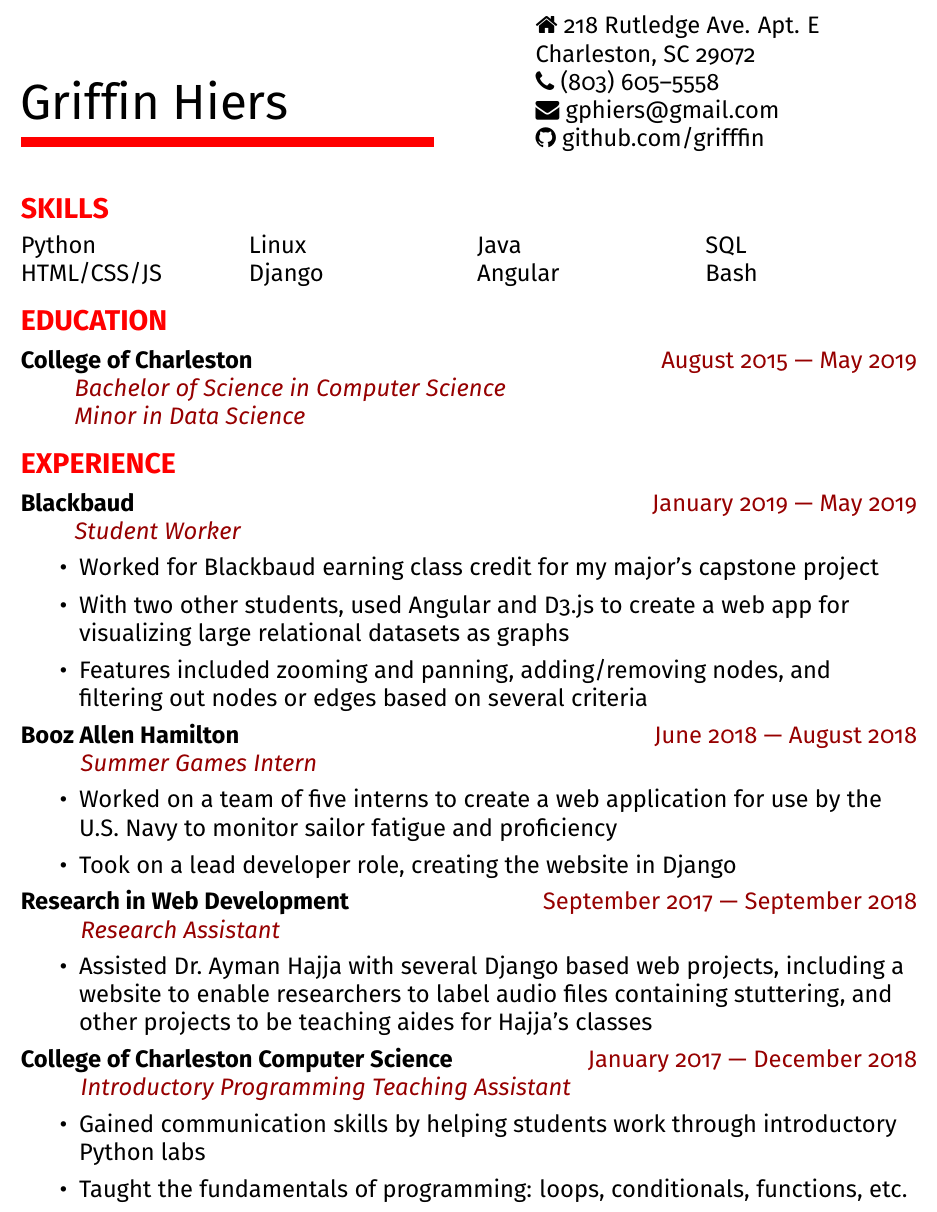
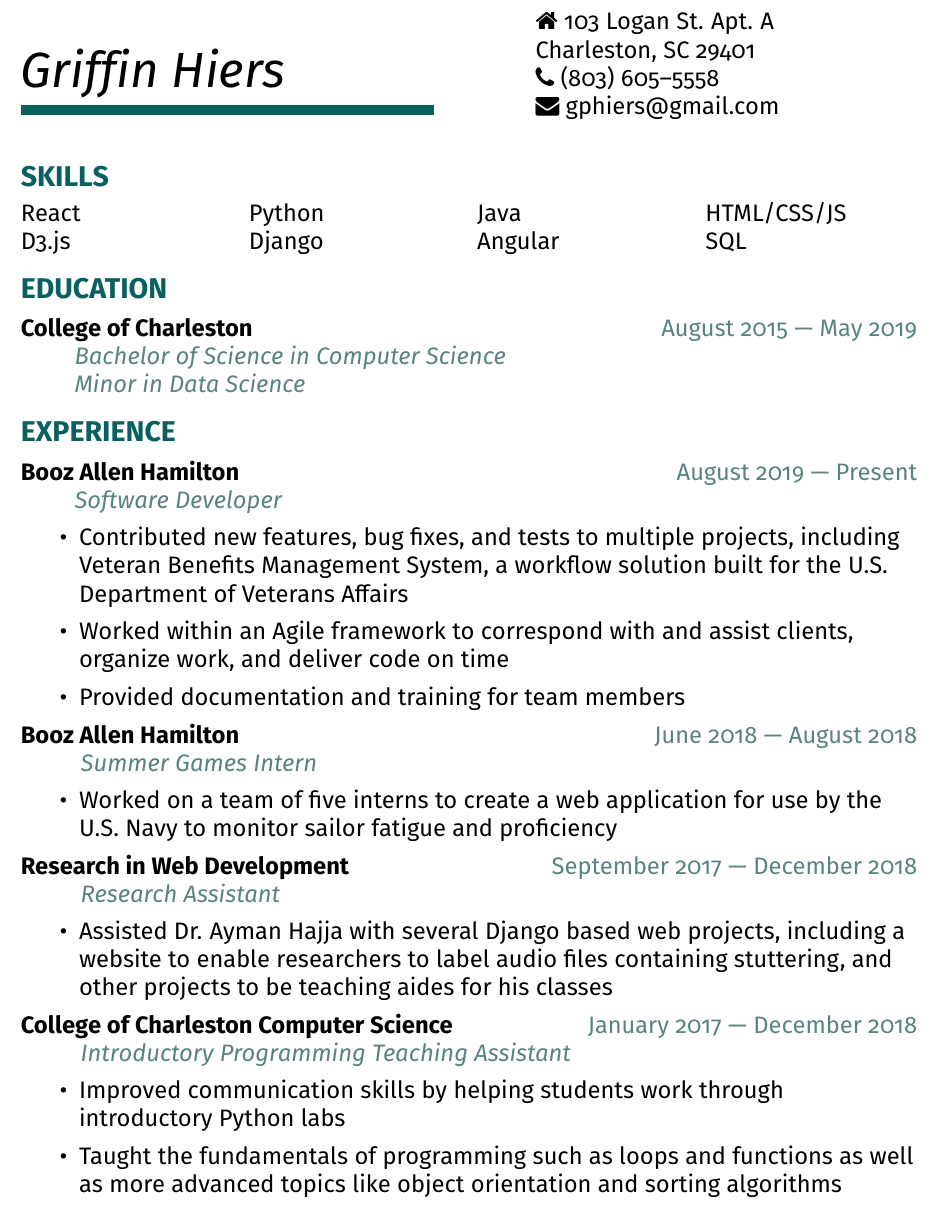
Before and after one commit to grifffin/Resume, a LaTeX CV (resume.tex): part of the page, cut at the place of the change. Compiled offline with pdfLaTeX.

Commit message:
Updated 05/31/2022

```diff
--- a/resume.tex
+++ b/resume.tex
@@ -20,11 +20,11 @@
 \pdfpagewidth=8.5in
 
 % color1 is used for the section titles and the rectangle
-\definecolor{color1}{RGB}{255, 0, 0}
+\definecolor{color1}{RGB}{8, 96, 95}
 % color2 is used for dates and descriptiony stuff
-\definecolor{color2}{RGB}{150, 0, 0}
+\definecolor{color2}{RGB}{89, 131, 129}
 
-% Font - Fira Sans
+% Font - Open Sans
 \usepackage[sfdefault]{FiraSans} %% option 'sfdefault' activates Fira Sans as the default text font
 \usepackage[T1]{fontenc}
 \renewcommand*\oldstylenums[1]{{\firaoldstyle{} #1}}
@@ -57,9 +57,9 @@
 \begin{multicols}{2}
   % first column
   % probably a better way to do this
-  \vspace*{25pt}
+  \vspace*{10pt}
   % those phantoms are to block ligatures, lol
-  \huge {Grif\phantom{}f\phantom{}in Hiers}
+  \huge {\textit{Grif\phantom{}f\phantom{}in Hiers}}
   \normalsize \\
   % drawing the rectangle
   \begin{tikzpicture}
@@ -68,10 +68,9 @@
 
   % second column
   \begin{enumerate}[noitemsep]
-    \item[]{\faHome{} 218 Rutledge Ave. Apt. E\\Charleston, SC 29072}
+    \item[]{\faHome{} 103 Logan St. Apt. A\\Charleston, SC 29401}
     \item[]{\faPhone{} (803) 605--5558}
     \item[]{\faEnvelope{} gphiers@gmail.com}
-    \item[]{\faGithub{} github.com/grif\phantom{}f\phantom{}fin}
   \end{enumerate}
 \end{multicols}
 \vspace*{13pt}
@@ -79,14 +78,14 @@
 %-----------SKILLS--------------------
 \section*{SKILLS}
 \begin{multicols}{4}
+  React\\
+  D3.js\\
   Python\\
-  HTML/CSS/JS\\
-  Linux\\
   Django\\
   Java\\
   Angular\\
+  HTML/CSS/JS\\
   SQL\\
-  Bash\\
 \end{multicols}
 
 %-----------EDUCATION-----------------
@@ -105,20 +104,20 @@
   }
 %-----------EXPERIENCE----------------
 \section*{EXPERIENCE}
-\textbf{Blackbaud}
+\textbf{Booz Allen Hamilton}
   \hspace*{\fill}
-  \textcolor{color2}{January 2019 --- May 2019}
+  \textcolor{color2}{August 2019 --- Present}
   \\
   \textcolor{color2}{
     \textit{
-      \qquad{}Student Worker
+      \qquad{}Software Developer
     }
   }
 
   \begin{itemize}[itemsep=0pt, topsep=2pt]
-    \item{Worked for Blackbaud earning class credit for my major's capstone project}
-    \item{With two other students, used Angular and D3.js to create a web app for visualizing large relational datasets as graphs}
-    \item{Features included zooming and panning, adding/removing nodes, and filtering out nodes or edges based on several criteria}
+    \item{Contributed new features, bug fixes, and tests to multiple projects, including Veteran Benefits Management System, a workflow solution built for the U.S. Department of Veterans Affairs}
+    \item{Worked within an Agile framework to correspond with and assist clients, organize work, and deliver code on time}
+    \item{Provided documentation and training for team members}
   \end{itemize}
 
 
@@ -133,12 +132,11 @@
   }
 
   \begin{itemize}[itemsep=0pt, topsep=2pt]
-    \item{Worked on a team of five interns to create a web application for use by the U.S. Navy to monitor sailor fatigue and proficiency}
-    \item{Took on a lead developer role, creating the website in Django} \end{itemize}
+    \item{Worked on a team of five interns to create a web application for use by the U.S. Navy to monitor sailor fatigue and proficiency} \end{itemize}
 
   \textbf{Research in Web Development}
   \hspace*{\fill}
-  \textcolor{color2}{September 2017 --- September 2018}
+  \textcolor{color2}{September 2017 --- December 2018}
   \\
   \textcolor{color2}{
     \textit{
@@ -147,7 +145,7 @@
   }
 
   \begin{itemize}[itemsep=0pt, topsep=2pt]
-    \item{Assisted Dr.\ Ayman Hajja with several Django based web projects, including a website to enable researchers to label audio files containing stuttering, and other projects to be teaching aides for Hajja’s classes}
+    \item{Assisted Dr. Ayman Hajja with several Django based web projects, including a website to enable researchers to label audio files containing stuttering, and other projects to be teaching aides for his classes}
   \end{itemize}
 
 
@@ -162,31 +160,7 @@
   }
 
   \begin{itemize}[itemsep=0pt, topsep=2pt]
-    \item{Gained communication skills by helping students work through introductory Python labs}
-    \item{Taught the fundamentals of programming: loops, conditionals, functions, etc.}
+    \item{Improved communication skills by helping students work through introductory Python labs}
+    \item{Taught the fundamentals of programming such as loops and functions as well as more advanced topics like object orientation and sorting algorithms}
   \end{itemize}
-
-
-%-----------EXTRACURRICULAR-----------
-% \section*{EXTRACURRICULAR}
-
-  % \textcolor{color2}{November 2016 \& November 2017}
-  % \\
-  % \textcolor{color2}{
-  %   \textit{
-  %     \qquad{} Two Time College of Charleston Division 2 Site Champ
-  %   }
-  % }
-
-  % \vspace*{4pt}
-
-  % {Association for Computing Machinery}
-  % \hspace*{\fill}
-  % \textcolor{color2}{2015 --- 2018}
-  % \\
-  % \textcolor{color2}{
-  %   \textit{
-  %     \qquad{} Web Master
-  %   }
-  % }
 \end{document}
```
Also changed, not shown: resume.pdf.
